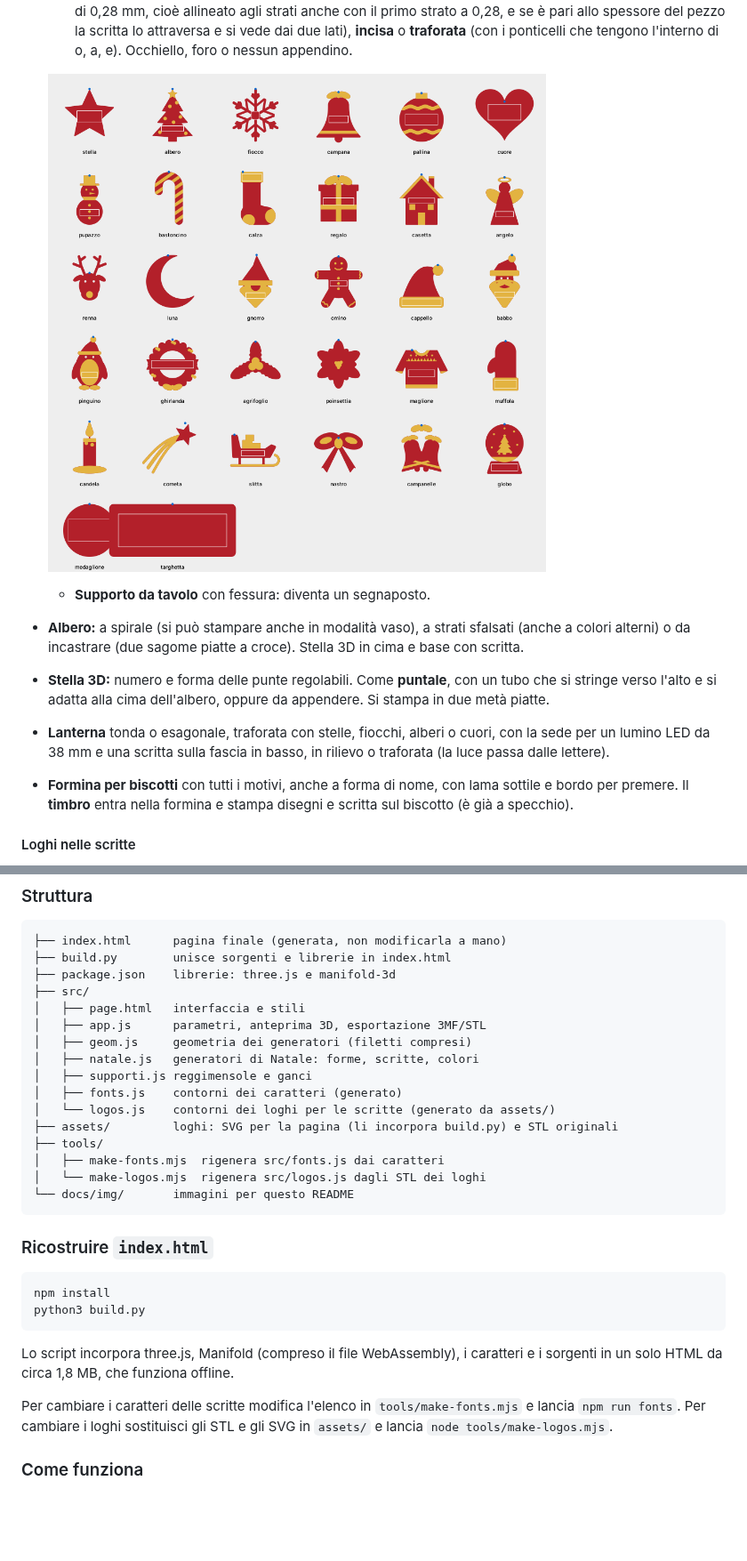
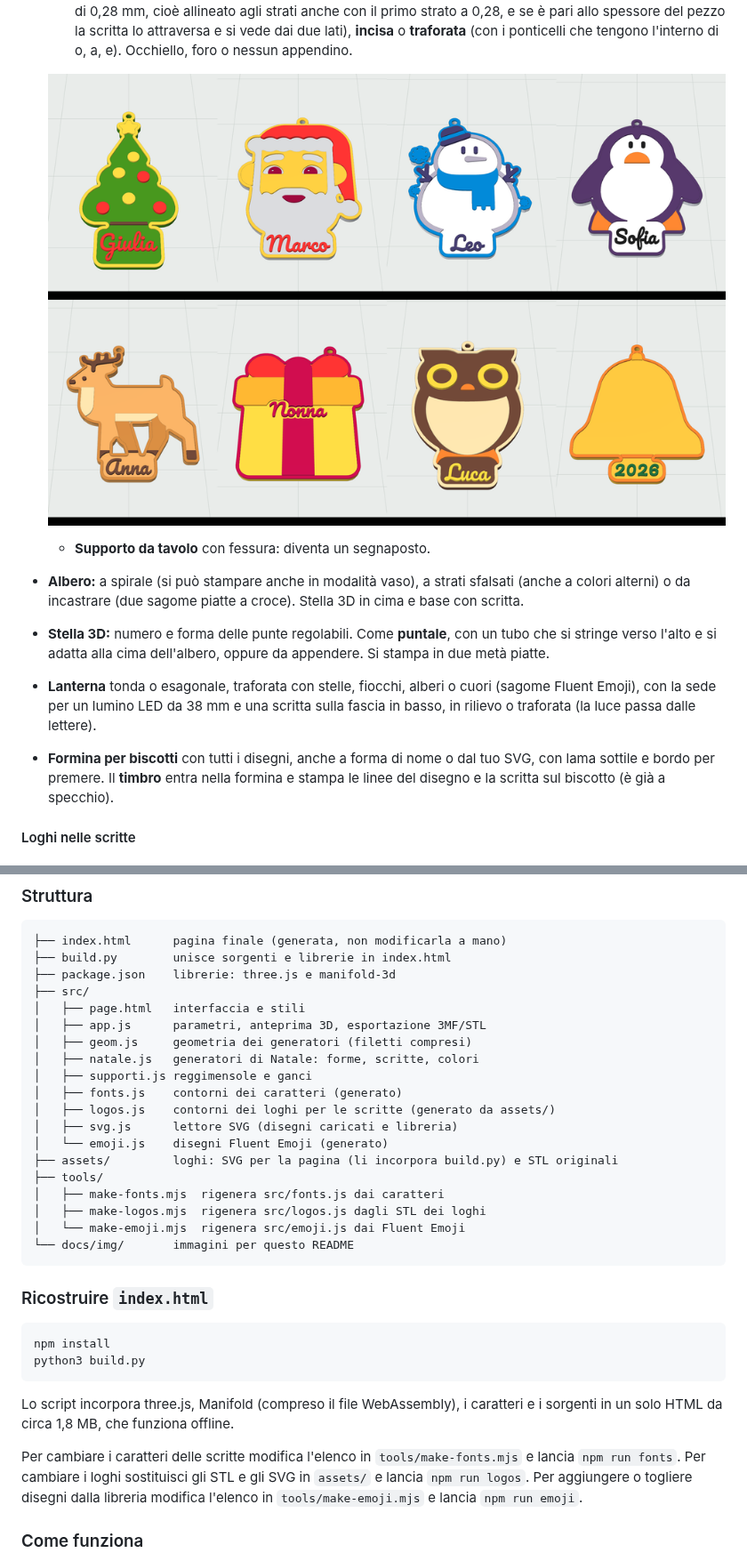
Before and after one commit to procolo75/sp-lab, a Markdown page: README.md, 2 parts joined by grey strips. Shown at 89% size. Drawn GitHub-style; pictures changed too: docs/img/motivi.png; blank space fills up the shorter version.

````diff
--- a/README.md
+++ b/README.md
@@ -64,8 +65,8 @@ Tutti gli oggetti di Natale possono avere **fino a tre colori** (abbinamenti pro
   - **Supporto da tavolo** con fessura: diventa un segnaposto.
 - **Albero:** a spirale (si può stampare anche in modalità vaso), a strati sfalsati (anche a colori alterni) o da incastrare (due sagome piatte a croce). Stella 3D in cima e base con scritta.
 - **Stella 3D:** numero e forma delle punte regolabili. Come **puntale**, con un tubo che si stringe verso l'alto e si adatta alla cima dell'albero, oppure da appendere. Si stampa in due metà piatte.
-- **Lanterna** tonda o esagonale, traforata con stelle, fiocchi, alberi o cuori, con la sede per un lumino LED da 38 mm e una scritta sulla fascia in basso, in rilievo o traforata (la luce passa dalle lettere).
-- **Formina per biscotti** con tutti i motivi, anche a forma di nome, con lama sottile e bordo per premere. Il **timbro** entra nella formina e stampa disegni e scritta sul biscotto (è già a specchio).
+- **Lanterna** tonda o esagonale, traforata con stelle, fiocchi, alberi o cuori (sagome Fluent Emoji), con la sede per un lumino LED da 38 mm e una scritta sulla fascia in basso, in rilievo o traforata (la luce passa dalle lettere).
+- **Formina per biscotti** con tutti i disegni, anche a forma di nome o dal tuo SVG, con lama sottile e bordo per premere. Il **timbro** entra nella formina e stampa le linee del disegno e la scritta sul biscotto (è già a specchio).
 
 #### Loghi nelle scritte
 In ogni scritta puoi mettere il **logo SP** e il **viso**, da soli o insieme al testo: sotto ogni campo di testo ci sono i pulsanti *Logo SP* e *Viso*, che inseriscono `{SP}` e `{viso}` dove c'è il cursore (per esempio `{SP} Lab` o `{viso} Giulia`).
@@ -222,11 +224,14 @@ Ogni stampante è diversa. Il parametro **Tolleranza stampante** (0,3 mm all'ini
 │   ├── natale.js   generatori di Natale: forme, scritte, colori
 │   ├── supporti.js reggimensole e ganci
 │   ├── fonts.js    contorni dei caratteri (generato)
-│   └── logos.js    contorni dei loghi per le scritte (generato da assets/)
+│   ├── logos.js    contorni dei loghi per le scritte (generato da assets/)
+│   ├── svg.js      lettore SVG (disegni caricati e libreria)
+│   └── emoji.js    disegni Fluent Emoji (generato)
 ├── assets/         loghi: SVG per la pagina (li incorpora build.py) e STL originali
 ├── tools/
 │   ├── make-fonts.mjs  rigenera src/fonts.js dai caratteri
-│   └── make-logos.mjs  rigenera src/logos.js dagli STL dei loghi
+│   ├── make-logos.mjs  rigenera src/logos.js dagli STL dei loghi
+│   └── make-emoji.mjs  rigenera src/emoji.js dai Fluent Emoji
 └── docs/img/       immagini per questo README
 ```
 
@@ -239,7 +244,7 @@ python3 build.py
 
 Lo script incorpora three.js, Manifold (compreso il file WebAssembly), i caratteri e i sorgenti in un solo HTML da circa 1,8 MB, che funziona offline.
 
-Per cambiare i caratteri delle scritte modifica l'elenco in `tools/make-fonts.mjs` e lancia `npm run fonts`. Per cambiare i loghi sostituisci gli STL e gli SVG in `assets/` e lancia `node tools/make-logos.mjs`.
+Per cambiare i caratteri delle scritte modifica l'elenco in `tools/make-fonts.mjs` e lancia `npm run fonts`. Per cambiare i loghi sostituisci gli STL e gli SVG in `assets/` e lancia `npm run logos`. Per aggiungere o togliere disegni dalla libreria modifica l'elenco in `tools/make-emoji.mjs` e lancia `npm run emoji`.
 
 ### Come funziona
 - **Geometria:** [Manifold](https://github.com/elalish/manifold) (WebAssembly) costruisce solidi con operazioni booleane. I modelli escono sempre chiusi e senza errori.
````
Also changed, not shown: other parts of README.md (+19 -16 lines), docs/img/palle.png, 11 other files.
